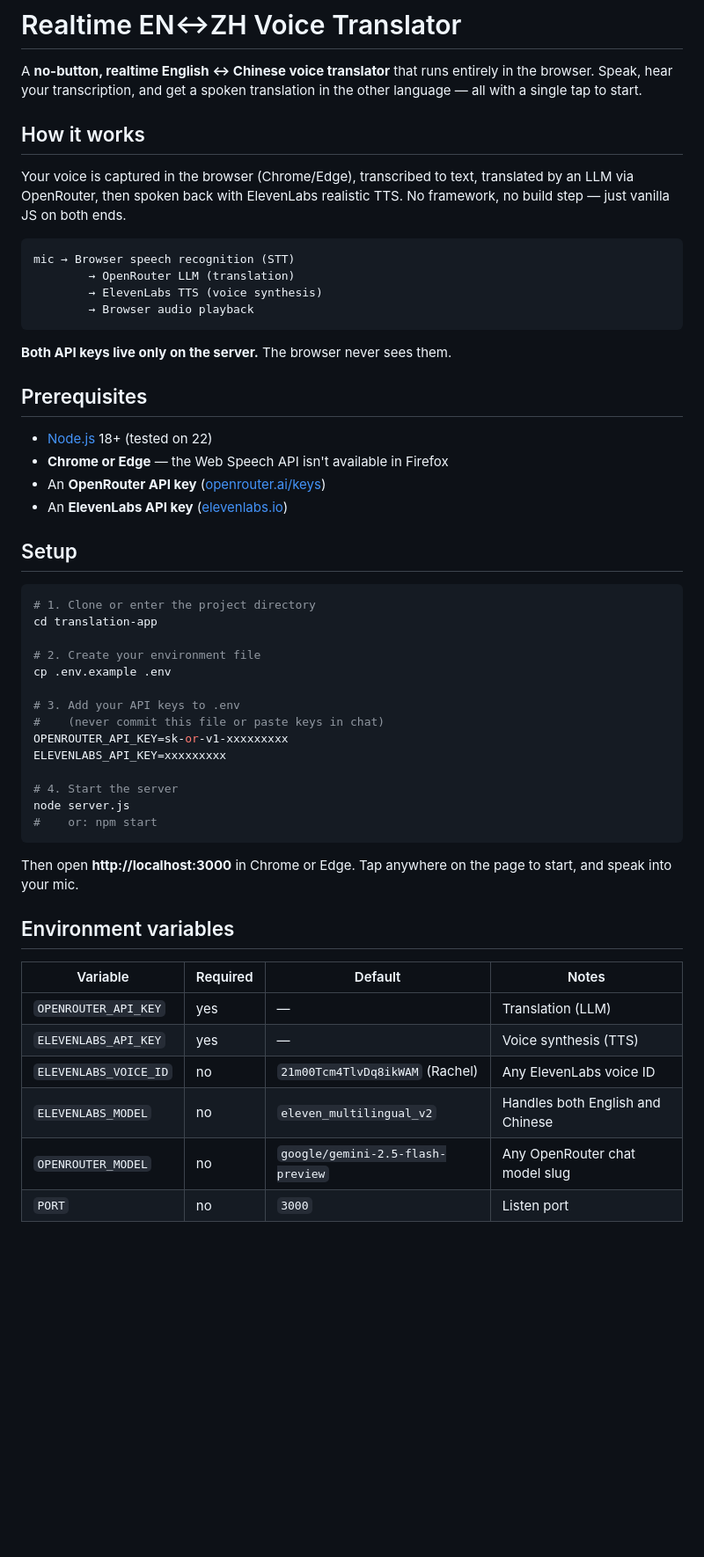
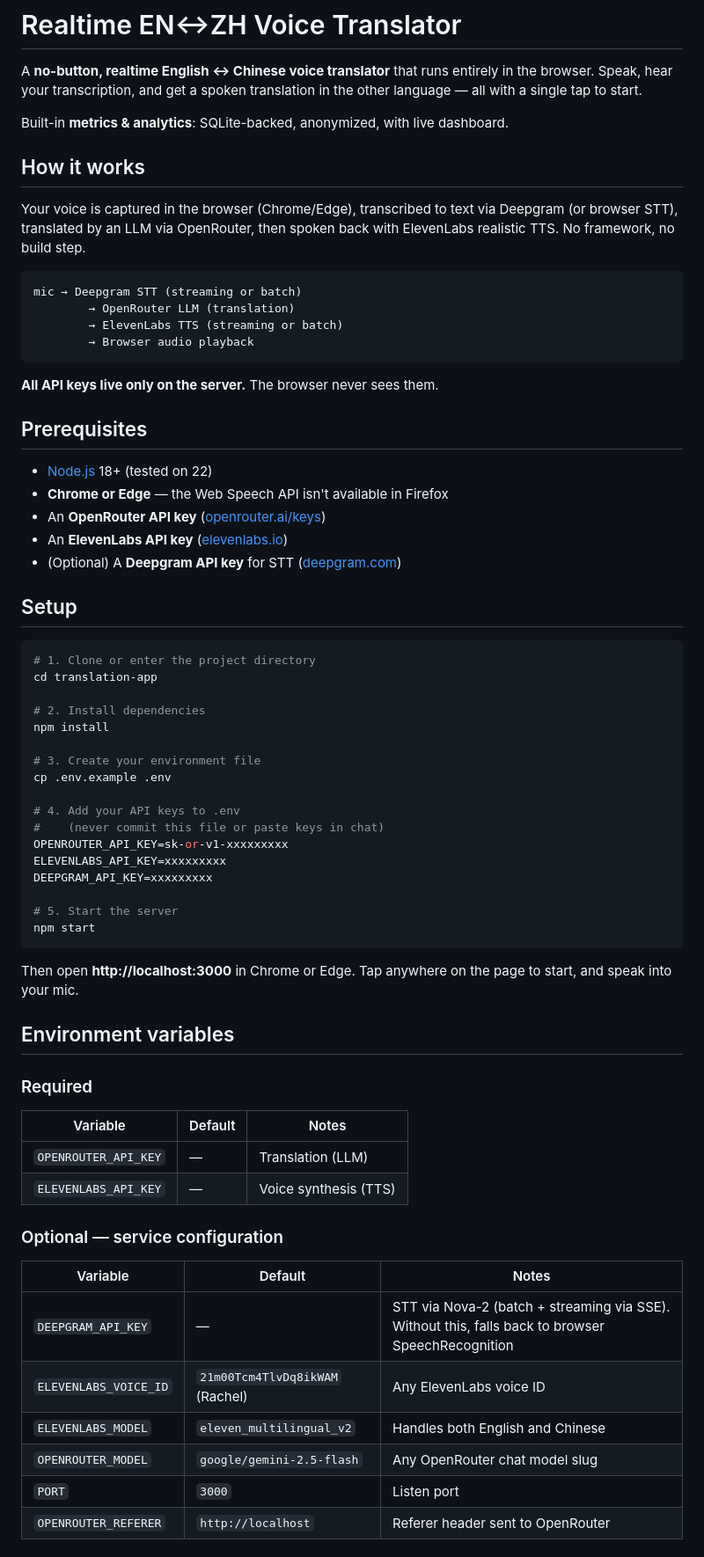
Before and after one commit to NathanYKo/translation-app, a Markdown page: README.md, the part around one of its changes. Shown at 88% size. Rendered like a GitHub page; blank space fills up the shorter version.

Commit message:
docs: update README with metrics, dashboard, full API docs, and all env vars

````diff
--- a/README.md
+++ b/README.md
@@ -2,18 +2,20 @@
 
 A **no-button, realtime English ↔ Chinese voice translator** that runs entirely in the browser. Speak, hear your transcription, and get a spoken translation in the other language — all with a single tap to start.
 
+Built-in **metrics & analytics**: SQLite-backed, anonymized, with live dashboard.
+
 ## How it works
 
-Your voice is captured in the browser (Chrome/Edge), transcribed to text, translated by an LLM via OpenRouter, then spoken back with ElevenLabs realistic TTS. No framework, no build step — just vanilla JS on both ends.
+Your voice is captured in the browser (Chrome/Edge), transcribed to text via Deepgram (or browser STT), translated by an LLM via OpenRouter, then spoken back with ElevenLabs realistic TTS. No framework, no build step.
 
 ```
-mic → Browser speech recognition (STT)
+mic → Deepgram STT (streaming or batch)
         → OpenRouter LLM (translation)
-        → ElevenLabs TTS (voice synthesis)
+        → ElevenLabs TTS (streaming or batch)
         → Browser audio playback
 ```
 
-**Both API keys live only on the server.** The browser never sees them.
+**All API keys live only on the server.** The browser never sees them.
 
 ## Prerequisites
 
@@ -21,6 +23,7 @@ mic → Browser speech recognition (STT)
 - **Chrome or Edge** — the Web Speech API isn't available in Firefox
 - An **OpenRouter API key** ([openrouter.ai/keys](https://openrouter.ai/keys))
 - An **ElevenLabs API key** ([elevenlabs.io](https://elevenlabs.io))
+- (Optional) A **Deepgram API key** for STT ([deepgram.com](https://deepgram.com))
 
 ## Setup
 
@@ -28,28 +31,39 @@ mic → Browser speech recognition (STT)
 # 1. Clone or enter the project directory
 cd translation-app
 
-# 2. Create your environment file
+# 2. Install dependencies
+npm install
+
+# 3. Create your environment file
 cp .env.example .env
 
-# 3. Add your API keys to .env
+# 4. Add your API keys to .env
 #    (never commit this file or paste keys in chat)
 OPENROUTER_API_KEY=sk-or-v1-xxxxxxxxx
 ELEVENLABS_API_KEY=xxxxxxxxx
+DEEPGRAM_API_KEY=xxxxxxxxx
 
-# 4. Start the server
-node server.js
-#    or: npm start
+# 5. Start the server
+npm start
 ```
 
 Then open **http://localhost:3000** in Chrome or Edge. Tap anywhere on the page to start, and speak into your mic.
 
 ## Environment variables
 
-| Variable | Required | Default | Notes |
-|---|---|---|---|
-| `OPENROUTER_API_KEY` | yes | — | Translation (LLM) |
-| `ELEVENLABS_API_KEY` | yes | — | Voice synthesis (TTS) |
-| `ELEVENLABS_VOICE_ID` | no | `21m00Tcm4TlvDq8ikWAM` (Rachel) | Any ElevenLabs voice ID |
-| `ELEVENLABS_MODEL` | no | `eleven_multilingual_v2` | Handles both English and Chinese |
-| `OPENROUTER_MODEL` | no | `google/gemini-2.5-flash-preview` | Any OpenRouter chat model slug |
-| `PORT` | no | `3000` | Listen port |
+### Required
+| Variable | Default | Notes |
+|---|---|---|
+| `OPENROUTER_API_KEY` | — | Translation (LLM) |
+| `ELEVENLABS_API_KEY` | — | Voice synthesis (TTS) |
+
+### Optional — service configuration
+| Variable | Default | Notes |
+|---|---|---|
+| `DEEPGRAM_API_KEY` | — | STT via Nova-2 (batch + streaming via SSE). Without this, falls back to browser SpeechRecognition |
+| `ELEVENLABS_VOICE_ID` | `21m00Tcm4TlvDq8ikWAM` (Rachel) | Any ElevenLabs voice ID |
+| `ELEVENLABS_MODEL` | `eleven_multilingual_v2` | Handles both English and Chinese |
+| `OPENROUTER_MODEL` | `google/gemini-2.5-flash` | Any OpenRouter chat model slug |
+| `PORT` | `3000` | Listen port |
+| `OPENROUTER_REFERER` | `http://localhost` | Referer header sent to OpenRouter |
+
````
Also changed, not shown: other parts of README.md (+136 -8 lines).
